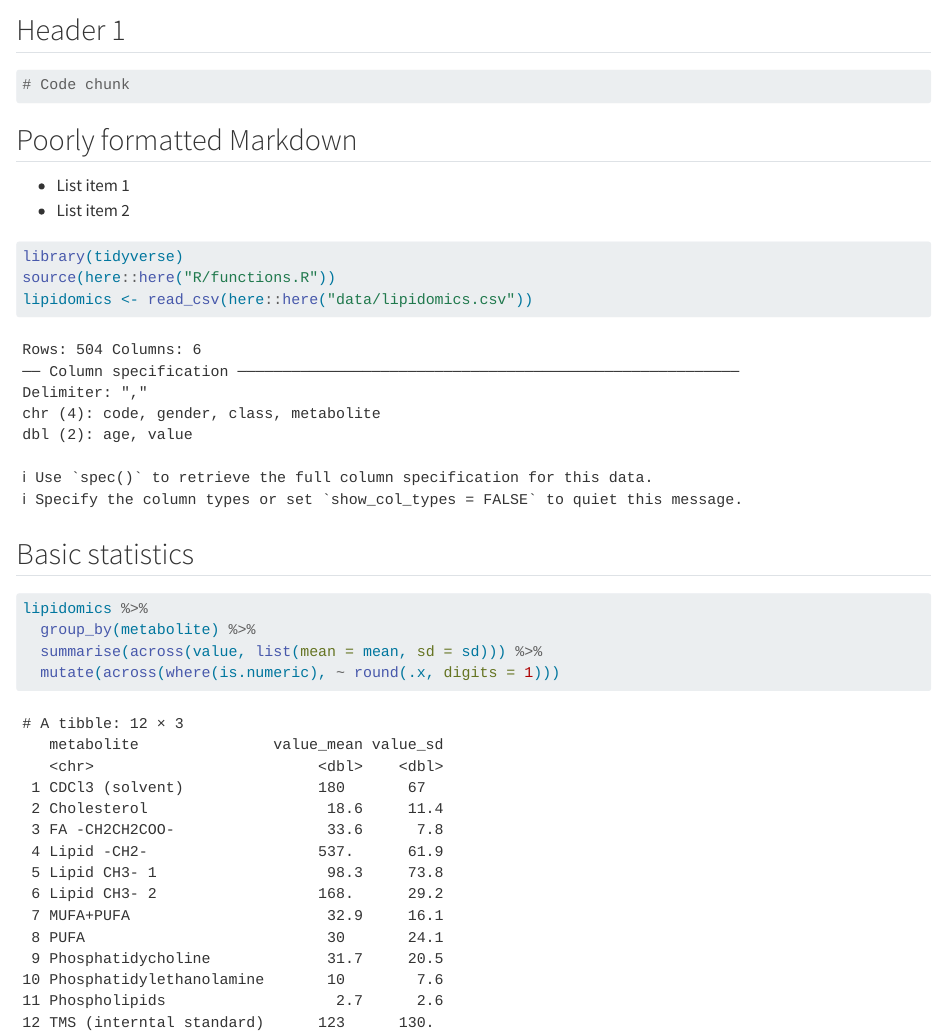
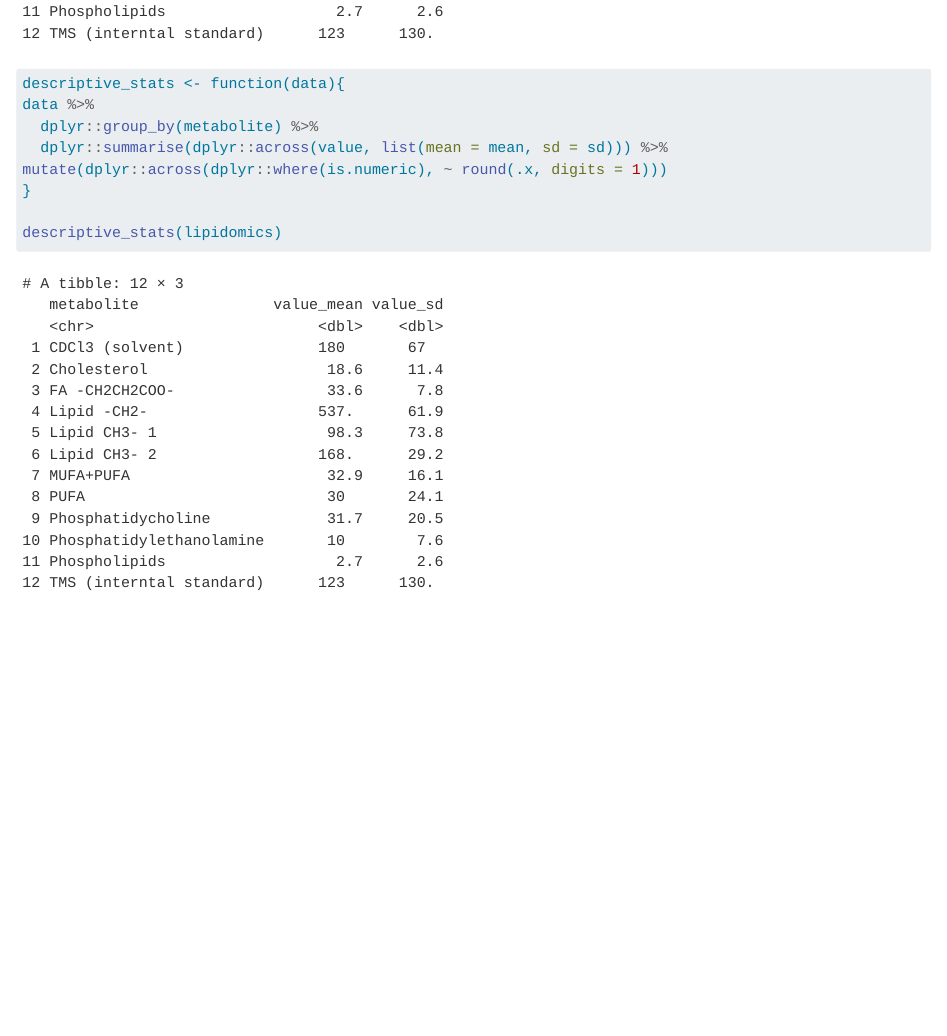
Before and after one commit to HannahGilliam/AdvancedR3, a Quarto document (doc/learning.qmd): the page in a window 1100 px wide, from 100 px down before the commit and from 1080 px down after it. Rendered offline with R 4.5, knitr and Pandoc in place of Quarto, with nearby package versions.

Commit message:
add descriptive stats function

````diff
--- a/R/functions.R
+++ b/R/functions.R
@@ -0,0 +1,12 @@
+#' Title Calculate descriptive statistics of each metabolite
+#'
+#' @param data The lipidomics dataset.
+#'
+#' @return A data.frame/tibble.
+
+descriptive_stats <- function(data){
+    data %>%
+        dplyr::group_by(metabolite) %>%
+        dplyr::summarise(dplyr::across(value, list(mean = mean, sd = sd))) %>%
+        mutate(dplyr::across(tidyselect::where(is.numeric), ~ round(.x, digits = 1)))
+}
--- a/doc/learning.qmd
+++ b/doc/learning.qmd
@@ -35,0 +38,10 @@ lipidomics %>%
+descriptive_stats <- function(data){
+data %>%
+  dplyr::group_by(metabolite) %>%
+  dplyr::summarise(dplyr::across(value, list(mean = mean, sd = sd))) %>%
+mutate(dplyr::across(dplyr::where(is.numeric), ~ round(.x, digits = 1)))
+}
+
+descriptive_stats(lipidomics)
+
+```
````
Also changed, not shown: doc/learning.qmd (2 more changed lines).
